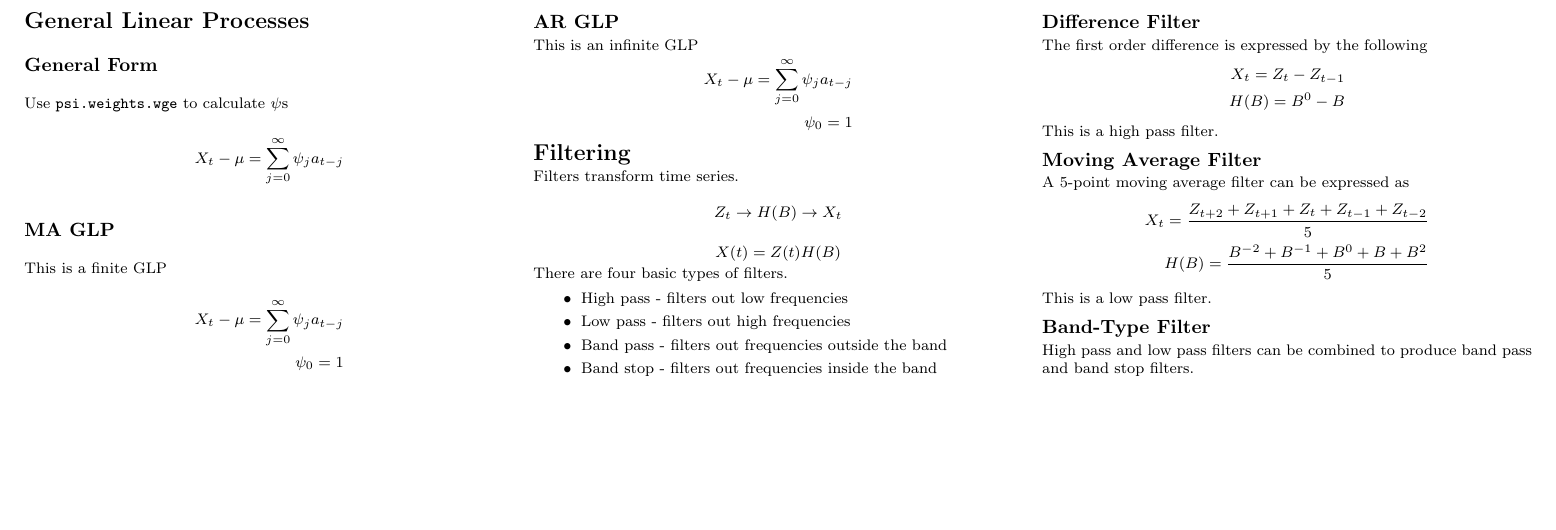
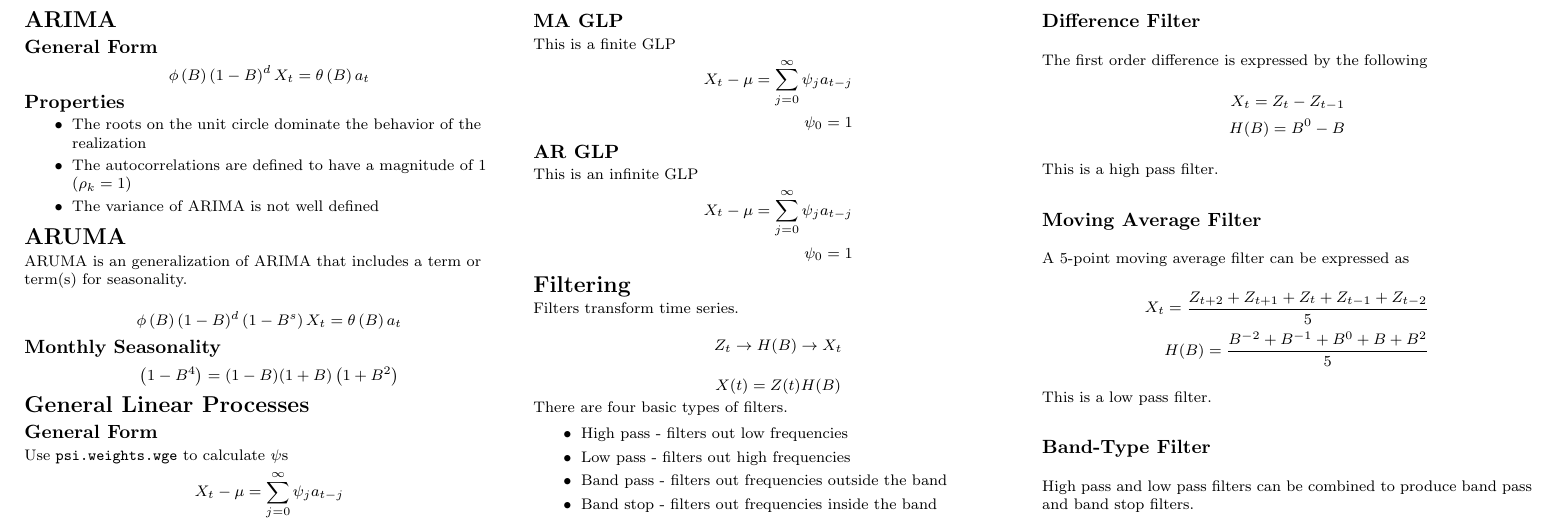
Before and after one commit to sjmiller8182/LearningTS, a LaTeX document (notes/tex/reference_sheet.tex): part of page 2 of 2, cut so that both start at the same text, the shorter picture padded with empty space. Compiled offline with pdfLaTeX.

Commit message:
Add ARIMA and ARUMA to reference sheet

```diff
--- a/notes/tex/reference_sheet.tex
+++ b/notes/tex/reference_sheet.tex
@@ -233,6 +233,31 @@
 
 \newpage
 
+	\section{ARIMA}
+		\subsection{General Form}
+			\begin{align*}
+			\phi \left( B \right) \left( 1 - B \right)^d X_t = \theta \left( B \right) a_t
+			\end{align*}
+
+		\subsection{Properties}
+			\begin{itemize}
+				\item The roots on the unit circle dominate the behavior of the realization
+				\item The autocorrelations are defined to have a magnitude of 1  ($\rho_k = 1$)
+				\item The variance of ARIMA is not well defined
+			\end{itemize}
+
+	\section{ARUMA}
+
+	ARUMA is an generalization of ARIMA that includes a term or term(s) for seasonality.
+
+		\begin{align*}
+		\phi \left( B \right) \left( 1 - B \right)^d \left( 1- B^s \right) X_t = \theta \left( B \right) a_t
+		\end{align*}
+
+		\subsection{Monthly Seasonality}
+		\begin{align*}
+		\left( 1 - B^4 \right) = (1-B) (1+ B) \left( 1 + B^2 \right)
+		\end{align*}
 	\section{General Linear Processes}
 
 		\subsection{General Form}
```
Also changed, not shown: notes/reference_sheet.pdf.
